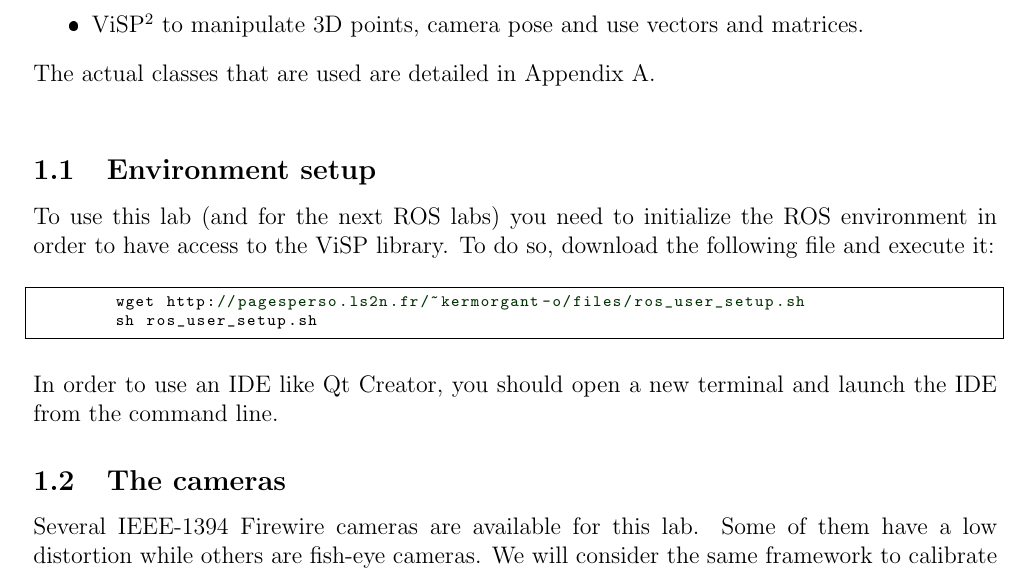
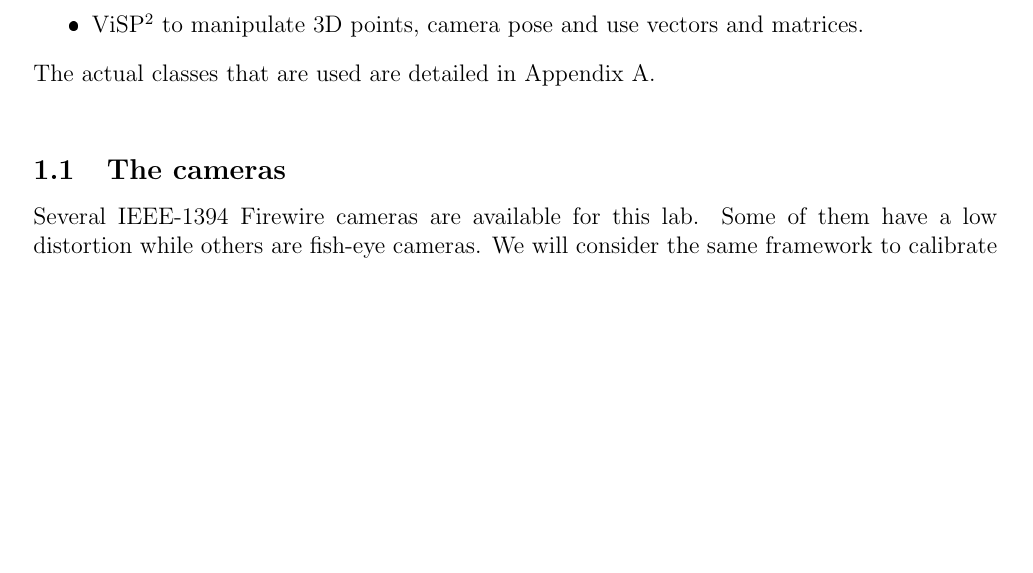
Before and after one commit to oKermorgant/ecn_calib, a LaTeX document (subject/COVIS_lab_calib.tex): part of page 1 of 9 before the commit and part of page 1 of 8 after it, cut so that both start at the same text, the shorter picture padded with empty space. The pictures show the PDF file subject/COVIS_lab_calib.pdf that the author committed with the source.

Commit message:
without ROS install

```diff
--- a/subject/COVIS_lab_calib.tex
+++ b/subject/COVIS_lab_calib.tex
@@ -20,16 +20,17 @@ The goal is this lab is to perform camera calibration and pose computation. Do t
 \end{itemize}
 The actual classes that are used are detailed in Appendix \ref{sec:classes}.\\
 
-\subsection{Environment setup}
-
-To use this lab (and for the next ROS labs) you need to initialize the ROS environment in order to have access to the ViSP library.
-To do so, download the following file and execute it:
-\begin{center}\cppstyle
-\begin{lstlisting}
-        wget http://pagesperso.ls2n.fr/~kermorgant-o/files/ros_user_setup.sh
-        sh ros_user_setup.sh
-\end{lstlisting}
-\end{center}In order to use an IDE like Qt Creator, you should open a new terminal and launch the IDE from the command line.
+% \subsection{Environment setup}
+%
+% To use this lab (and for the next ROS labs) you need to initialize the ROS environment in order to have access to the ViSP library.
+% To do so, download the following file and execute it:
+% \begin{center}\cppstyle
+% \begin{lstlisting}
+%         wget http://pagesperso.ls2n.fr/~kermorgant-o/files/ros_user_setup.sh
+%         sh ros_user_setup.sh
+% \end{lstlisting}
+% \end{center}
+% In order to use an IDE like Qt Creator, you should open a new terminal and launch the IDE from the command line.
 
 \subsection{The cameras}
 
```
Also changed, not shown: subject/COVIS_lab_calib.pdf.
